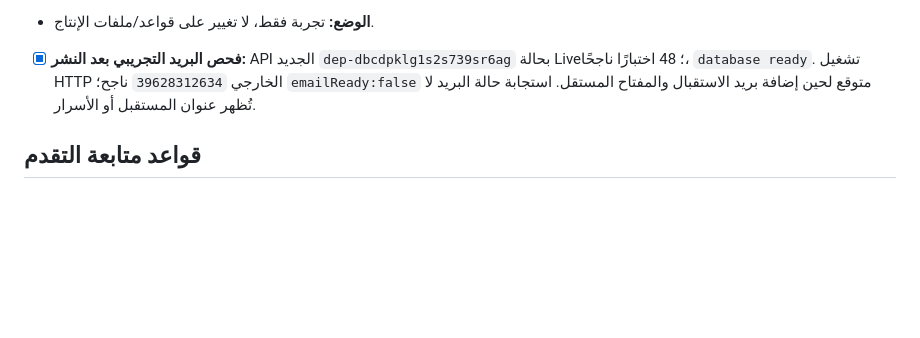
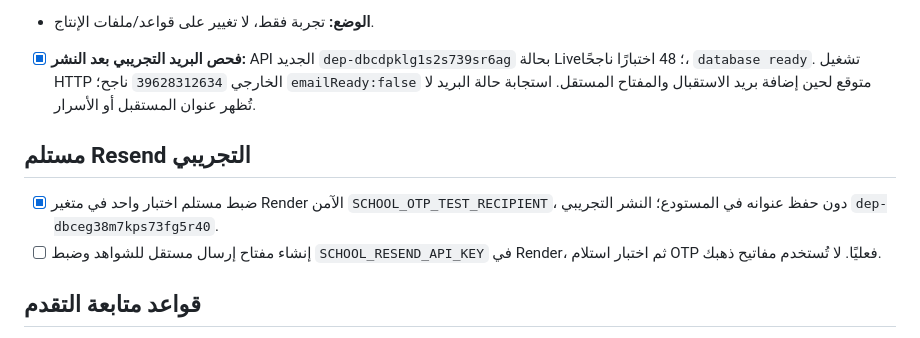
Before and after one commit to ibr7h/student-roster-pwa, a Markdown page: TODO.md, the part around the change. GitHub-like rendering; blank space fills up the shorter version.

Commit message:
Track restricted sandbox OTP recipient configuration without committing personal email

```diff
--- a/TODO.md
+++ b/TODO.md
@@ -160,6 +160,11 @@
 
 - [x] **فحص البريد التجريبي بعد النشر:** API الجديد `dep-dbcdpklg1s2s739sr6ag` بحالة Live؛ 48 اختبارًا ناجحًا، `database ready`. تشغيل HTTP الخارجي `39628312634` ناجح؛ `emailReady:false` متوقع لحين إضافة بريد الاستقبال والمفتاح المستقل. استجابة حالة البريد لا تُظهر عنوان المستقبل أو الأسرار.
 
+## مستلم Resend التجريبي
+
+- [x] ضبط مستلم اختبار واحد في متغير Render الآمن `SCHOOL_OTP_TEST_RECIPIENT`، دون حفظ عنوانه في المستودع؛ النشر التجريبي `dep-dbceg38m7kps73fg5r40`.
+- [ ] إنشاء مفتاح إرسال مستقل للشواهد وضبط `SCHOOL_RESEND_API_KEY` في Render، ثم اختبار استلام OTP فعليًا. لا تُستخدم مفاتيح ذهبك.
+
 ## قواعد متابعة التقدم
 1. يبدأ العمل دائمًا من أول بند غير مكتمل يعتمد على البنود السابقة؛ يُحدّث هذا الملف داخل فرع العمل نفسه بعد كل خطوة.
 2. لا علامة `[x]` قبل إثبات الاختبار وتوثيق commit أو نتيجة CI؛ تُوثق العوائق بوضوح.
```
